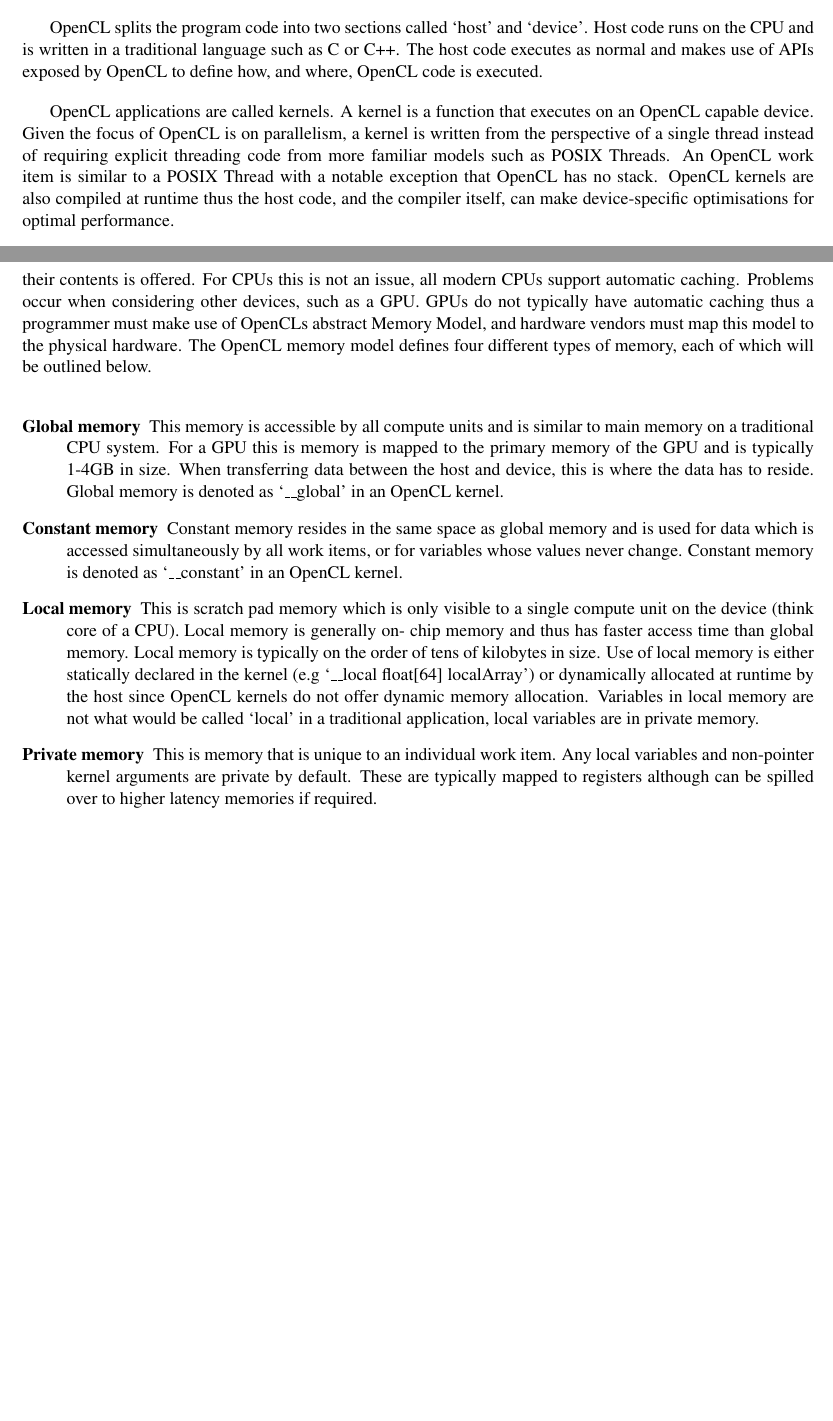
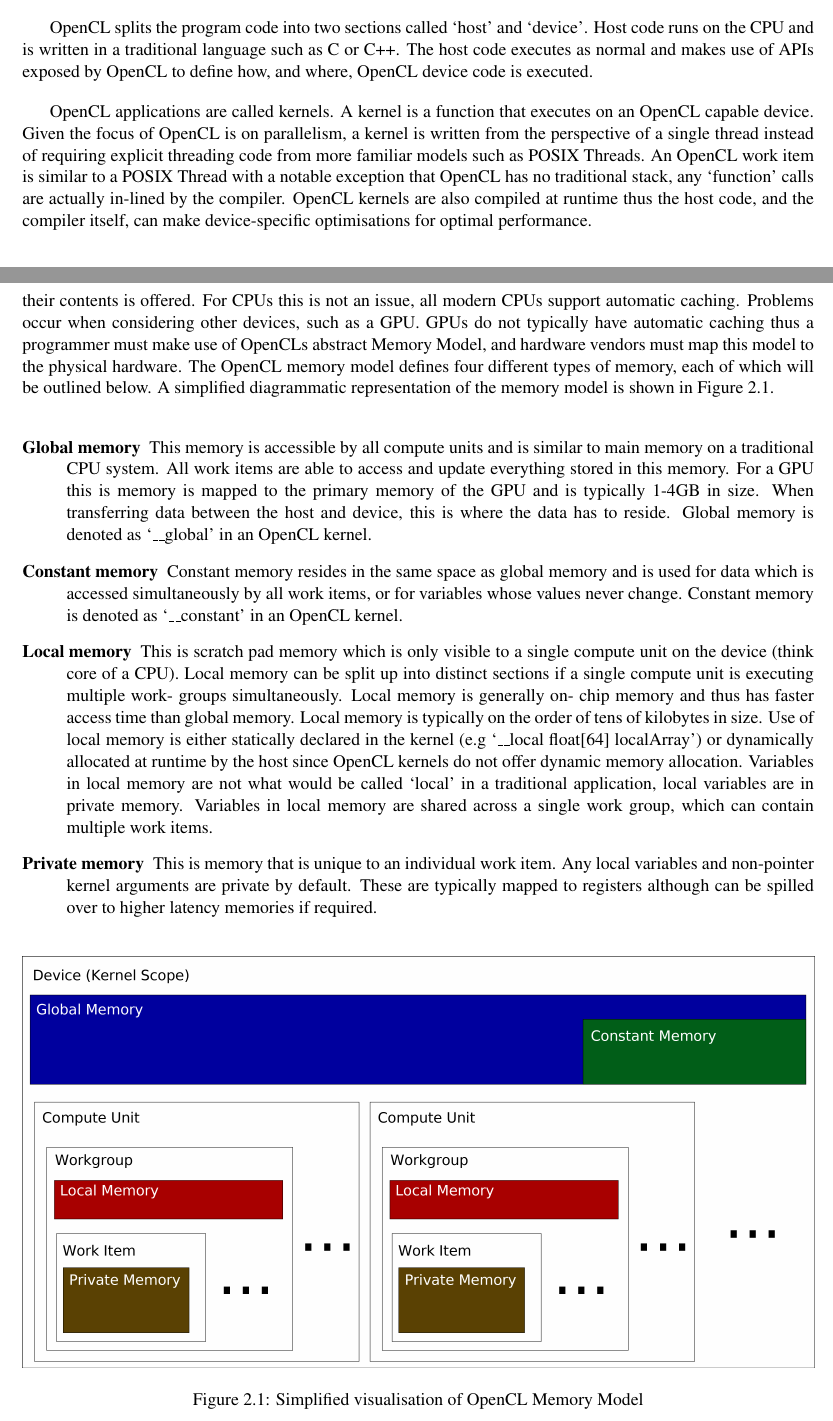
Before and after one commit to jessr92/Level4Project, a LaTeX thesis (Dissertation/1002536r-Document-Filtering.tex, which reads Dissertation/includes/background.tex): two parts of pages 8 and 9 of 15 before the commit and two parts of pages 8 and 9 of 16 after it, joined at a grey line, cut so that both start at the same text, the shorter picture padded with empty space. Compiled offline with pdfLaTeX.

Commit message:
Minor rewording of memory model and adds diagram

```diff
--- a/Dissertation/includes/background.tex
+++ b/Dissertation/includes/background.tex
@@ -14,15 +14,16 @@ additional keywords.
 OpenCL splits the program code into two sections called `host' and `device'.
 Host code runs on the CPU and is written in a traditional language such as C or
 C++. The host code executes as normal and makes use of APIs exposed by OpenCL to
-define how, and where, OpenCL code is executed.
+define how, and where, OpenCL device code is executed.
 
 OpenCL applications are called kernels. A kernel is a function that executes on
 an OpenCL capable device. Given the focus of OpenCL is on parallelism, a kernel
 is written from the perspective of a single thread instead of requiring explicit
 threading code from more familiar models such as POSIX Threads. An OpenCL work
 item is similar to a POSIX Thread with a notable exception that OpenCL has no
-stack. OpenCL kernels are also compiled at runtime thus the host code, and the
-compiler itself, can make device-specific optimisations for optimal performance.
+traditional stack, any `function' calls are actually in-lined by the compiler.
+OpenCL kernels are also compiled at runtime thus the host code, and the compiler
+itself, can make device-specific optimisations for optimal performance.
 
 \subsection{Models}
 
@@ -40,12 +41,14 @@ Problems occur when considering other devices, such as a GPU. GPUs do not
 typically have automatic caching thus a programmer must make use of OpenCLs
 abstract Memory Model, and hardware vendors must map this model to the physical
 hardware. The OpenCL memory model defines four different types of memory, each
-of which will be outlined below.
+of which will be outlined below. A simplified diagrammatic representation of the
+memory model is shown in Figure \ref{fig:openCLMemoryModel}.
 
 \begin{description}
 
 \item[Global memory] This memory is accessible by all compute units and is
-similar to main memory on a traditional CPU system. For a GPU this is memory is
+similar to main memory on a traditional CPU system. All work items are able to
+access and update everything stored in this memory. For a GPU this is memory is
 mapped to the primary memory of the GPU and is typically 1-4GB in size. When
 transferring data between the host and device, this is where the data has to
 reside. Global memory is denoted as `\_\_global' in an OpenCL kernel.
@@ -56,14 +59,16 @@ or for variables whose values never change. Constant memory is denoted as
 `\_\_constant' in an OpenCL kernel.
 
 \item[Local memory] This is scratch pad memory which is only visible to a single
-compute unit on the device (think core of a CPU). Local memory is generally on-
-chip memory and thus has faster access time than global memory. Local memory is
-typically on the order of tens of kilobytes in size. Use of local memory is
-either statically declared in the kernel (e.g `\_\_local float[64] localArray')
-or dynamically allocated at runtime by the host since OpenCL kernels do not
-offer dynamic memory allocation. Variables in local memory are not what would be
-called `local' in a traditional application, local variables are in private
-memory.
+compute unit on the device (think core of a CPU). Local memory can be split up
+into distinct sections if a single compute unit is executing multiple work-
+groups simultaneously. Local memory is generally on- chip memory and thus has
+faster access time than global memory. Local memory is typically on the order of
+tens of kilobytes in size. Use of local memory is either statically declared in
+the kernel (e.g `\_\_local float[64] localArray') or dynamically allocated at
+runtime by the host since OpenCL kernels do not offer dynamic memory allocation.
+Variables in local memory are not what would be called `local' in a traditional
+application, local variables are in private memory. Variables in local memory
+are shared across a single work group, which can contain multiple work items.
 
 \item[Private memory] This is memory that is unique to an individual work item.
 Any local variables and non-pointer kernel arguments are private by default.
@@ -71,6 +76,12 @@ These are typically mapped to registers although can be spilled over to higher
 latency memories if required.
 
 \end{description}
+
+\begin{figure}[h]
+\includegraphics[width=\linewidth]{images/openCLMemoryModel.png}
+\caption{Simplified visualisation of OpenCL Memory Model}
+\label{fig:openCLMemoryModel}
+\end{figure}
 
 \subsubsection{Concurrency and Execution Model}
 
```
Also changed, not shown: Dissertation/images/openCLMemoryModel.png (added), 1 other file.
